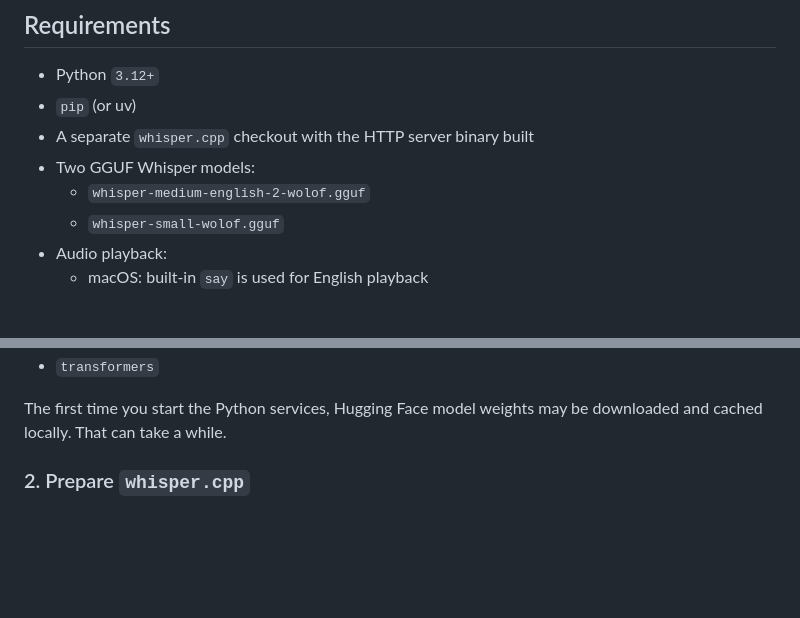
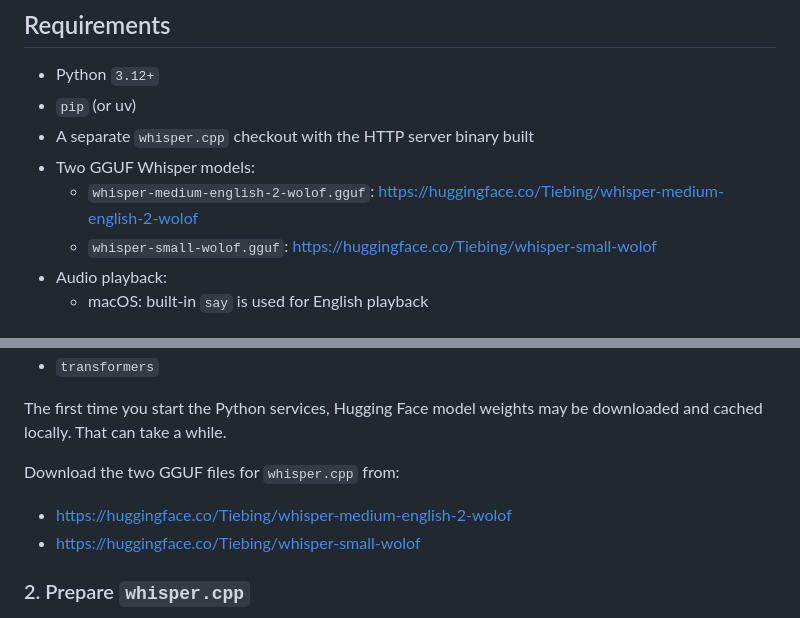
Before and after one commit to tiebingzhang/offline-translate, a Markdown page: README.md, 2 parts joined by grey strips. Drawn GitHub-style; blank space fills up the shorter version.

Commit message:
added gguf download links in README

```diff
--- a/README.md
+++ b/README.md
@@ -15,8 +15,8 @@ The UI is served from `web_server.py` and lives in `webapp/`.
 - `pip` (or uv)
 - A separate `whisper.cpp` checkout with the HTTP server binary built
 - Two GGUF Whisper models:
-  - `whisper-medium-english-2-wolof.gguf`
-  - `whisper-small-wolof.gguf`
+  - `whisper-medium-english-2-wolof.gguf`: https://huggingface.co/Tiebing/whisper-medium-english-2-wolof
+  - `whisper-small-wolof.gguf`: https://huggingface.co/Tiebing/whisper-small-wolof
 - Audio playback:
   - macOS: built-in `say` is used for English playback
 
@@ -39,6 +39,11 @@ This installs the Python dependencies declared in `pyproject.toml`:
 - `transformers`
 
 The first time you start the Python services, Hugging Face model weights may be downloaded and cached locally. That can take a while.
+
+Download the two GGUF files for `whisper.cpp` from:
+
+- https://huggingface.co/Tiebing/whisper-medium-english-2-wolof
+- https://huggingface.co/Tiebing/whisper-small-wolof
 
 ### 2. Prepare `whisper.cpp`
 
```
